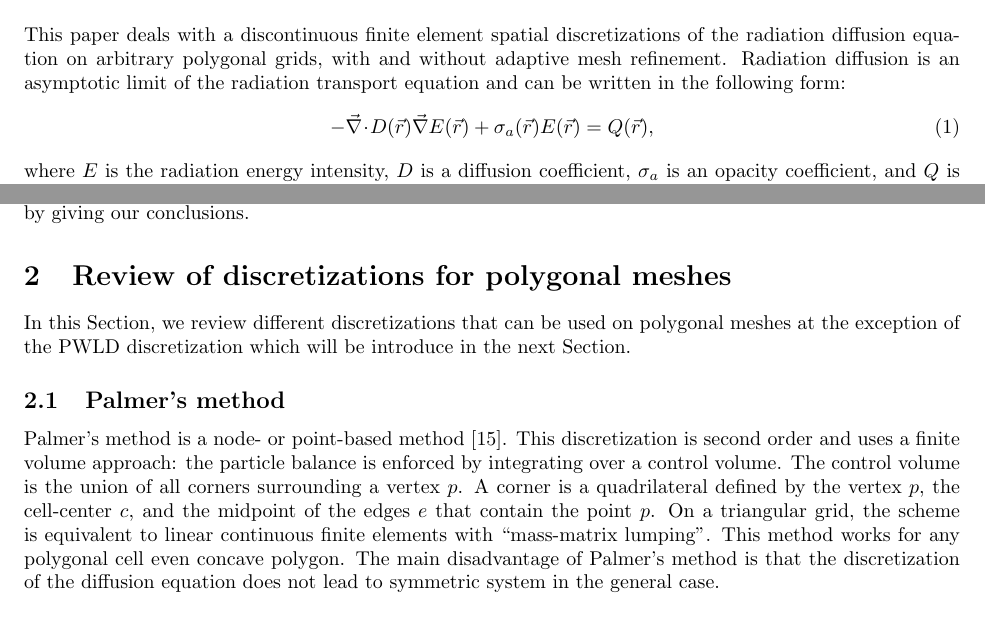
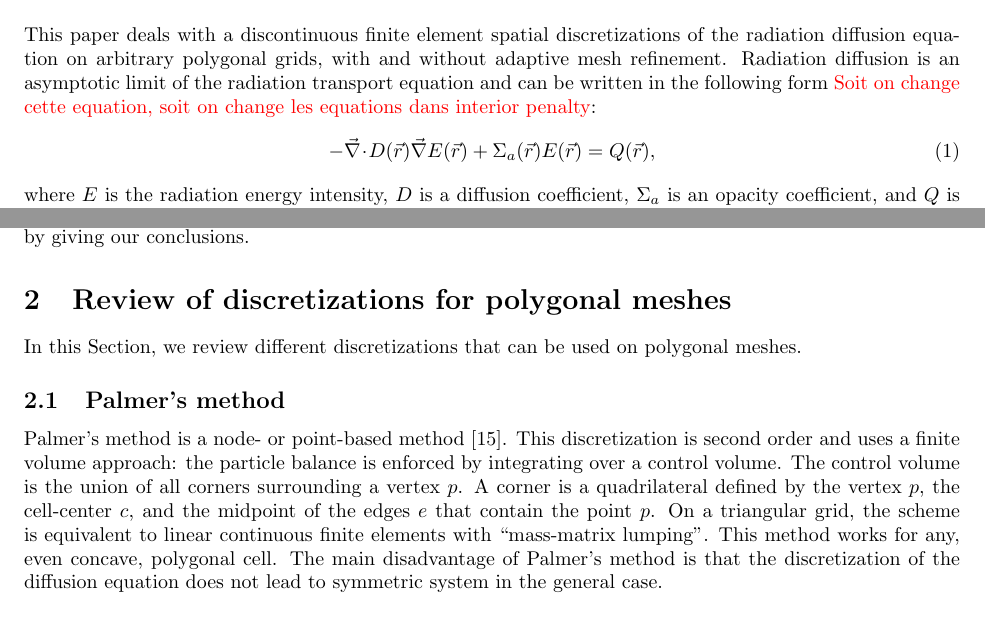
Before and after one commit to Rombur/Diffusion_paper, a LaTeX document (diffusion_paper.tex, which reads introduction.tex, review.tex): two parts of pages 1 and 2 of 9, joined at a grey line, cut so that both start at the same text. Compiled offline with pdfLaTeX.

Commit message:
Fix some typos.

```diff
--- a/introduction.tex
+++ b/introduction.tex
@@ -5,11 +5,12 @@
 This paper deals with a discontinuous finite element spatial discretizations of the radiation
 diffusion equation on arbitrary polygonal grids, with and without adaptive mesh refinement.
 Radiation diffusion is an asymptotic limit of the radiation transport equation and can be
-written in the following form:
+written in the following form \red{Soit on change cette equation, soit on
+change les equations dans interior penalty}:
 \begin{equation} \label{eq:radiation_diffusion}
-- \div  D(\vr) \grad E(\vr) + \sigma_a(\vr) E(\vr) = Q(\vr) ,
+- \div  D(\vr) \grad E(\vr) + \Sigma_a(\vr) E(\vr) = Q(\vr) ,
 \end{equation}
-where $E$ is the radiation energy intensity, $D$ is a diffusion coefficient, $\sigma_a$ is
+where $E$ is the radiation energy intensity, $D$ is a diffusion coefficient, $\Sigma_a$ is
 an opacity coefficient, and $Q$ is the source.
 
 Several spatial discretizations have been proposed to solve \eqt{eq:radiation_diffusion} on
--- a/review.tex
+++ b/review.tex
@@ -3,8 +3,7 @@
 %%%%%%%%%%%%%%%%%%%%%%%%%%%%%%%%%%%%%%%%%%%%%%%%%%%%%%%%%%%%%%%%%%%%%%%%%%%%%%%
 
 In this Section, we review different discretizations that can be used on polygonal
-meshes at the exception of the PWLD discretization which will be introduce in
-the next Section.
+meshes.
 
 %-----------------------------------------------------------
 \subsection{Palmer's method}
@@ -17,7 +16,7 @@ volume is the union of all corners surrounding a vertex $p$. A corner is a
 quadrilateral defined by the vertex $p$, the cell-center $c$, and the midpoint
 of the edges $e$ that contain the point $p$. On a triangular grid, the
 scheme is equivalent to linear continuous finite elements with ``mass-matrix
-lumping''. This method works for any polygonal cell even concave polygon. The
+lumping''. This method works for any, even concave, polygonal cell. The
 main disadvantage of Palmer's method is that the discretization of the
 diffusion equation does not lead to symmetric system in the general case.
 
```
Also changed, not shown: ip.tex (+3 -2 lines), introduction.tex (2 more changed lines), review.tex (13 more changed lines).
